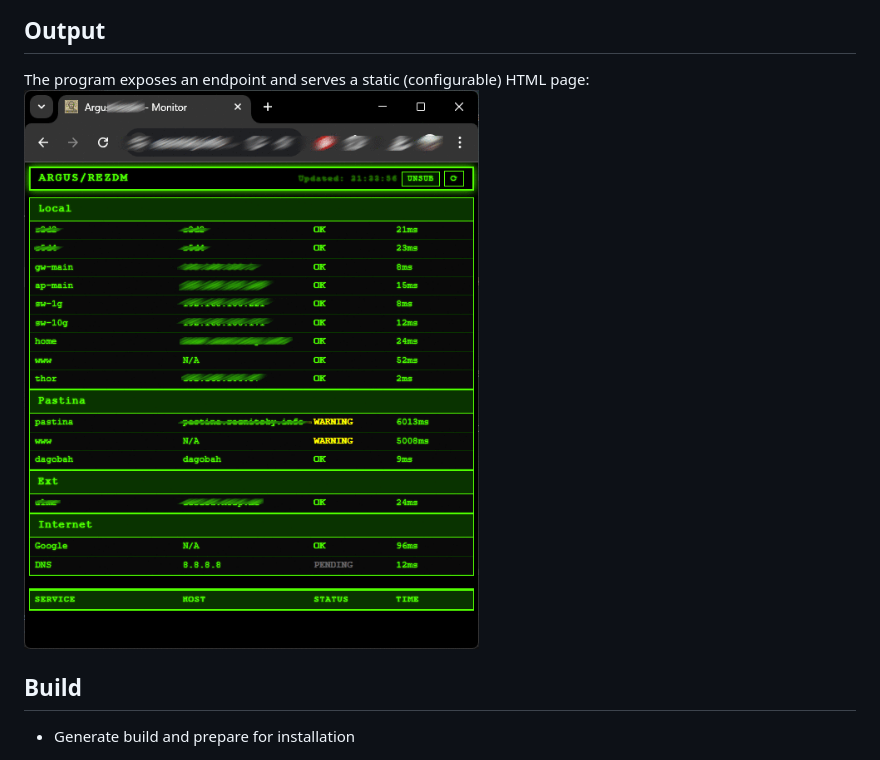
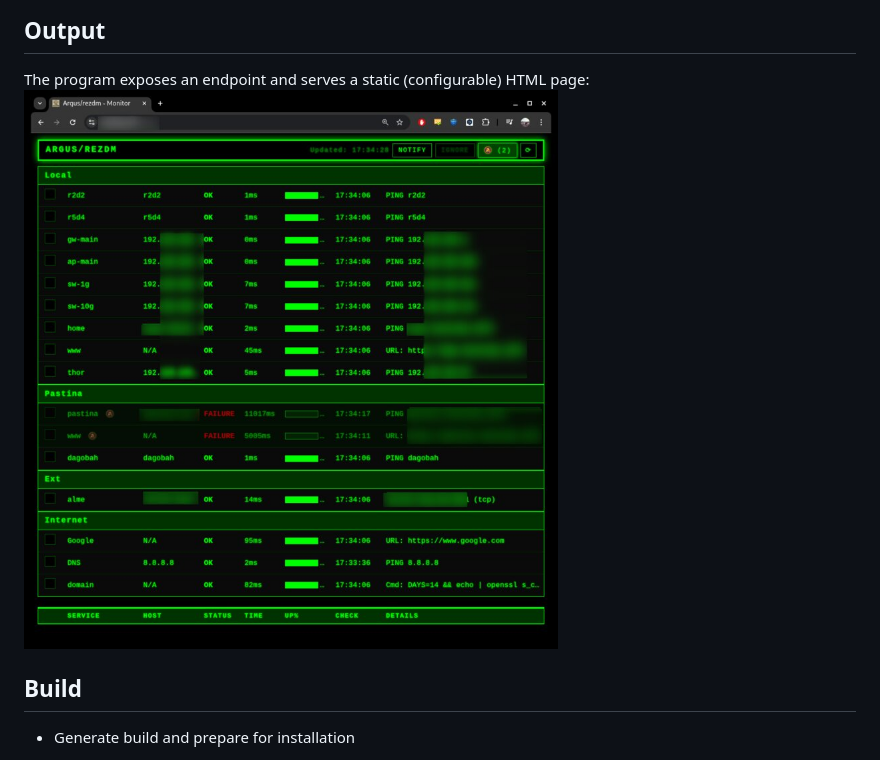
Before and after one commit to rezdm/Argus.cpp, a Markdown page: README.md, the part around the change. Drawn GitHub-style; pictures changed too: argus-dashboard-screenshot.png (deleted), argus-screenshot.jpg (added).

Commit message:
Update screenshot, showing the latest functionality and update readme accordingly

```diff
--- a/README.md
+++ b/README.md
@@ -10,7 +10,7 @@ I liked the result of the translation and decided to continue with the C++-based
 
 ## Output
 The program exposes an endpoint and serves a static (configurable) HTML page:
-![argus-dashboard-screenshot.png](argus-dashboard-screenshot.png)
+![argus-screenshot.jpg](argus-screenshot.jpg)
 
 ## Build
 * Generate build and prepare for installation
```
